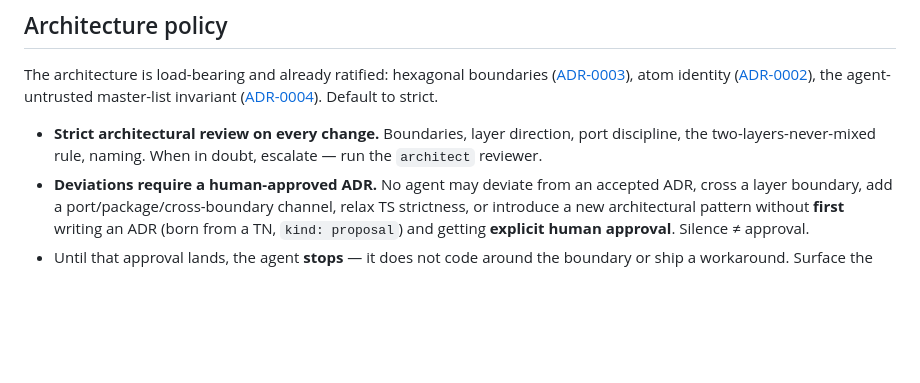
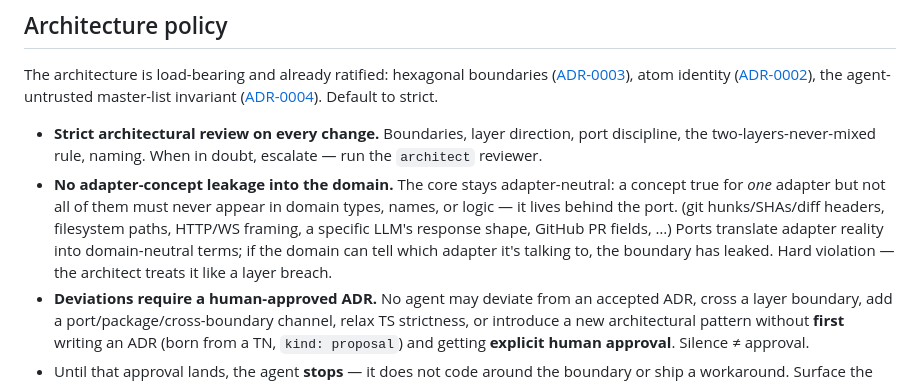
Before and after one commit to cara-review/cara, a Markdown page: CLAUDE.md, the part around the change. GitHub-like rendering; blank space fills up the shorter version.

```diff
--- a/CLAUDE.md
+++ b/CLAUDE.md
@@ -91,6 +91,7 @@ Agents push directly to `main`. No feature branches for review, no PRs to merge.
 The architecture is load-bearing and already ratified: hexagonal boundaries ([ADR-0003](docs/adr/0003-hexagonal-architecture.md)), atom identity ([ADR-0002](docs/adr/0002-core-review-architecture.md)), the agent-untrusted master-list invariant ([ADR-0004](docs/adr/0004-agent-untrusted-master-list.md)). Default to strict.
 
 - **Strict architectural review on every change.** Boundaries, layer direction, port discipline, the two-layers-never-mixed rule, naming. When in doubt, escalate — run the `architect` reviewer.
+- **No adapter-concept leakage into the domain.** The core stays adapter-neutral: a concept true for *one* adapter but not all of them must never appear in domain types, names, or logic — it lives behind the port. (git hunks/SHAs/diff headers, filesystem paths, HTTP/WS framing, a specific LLM's response shape, GitHub PR fields, …) Ports translate adapter reality into domain-neutral terms; if the domain can tell which adapter it's talking to, the boundary has leaked. Hard violation — the architect treats it like a layer breach.
 - **Deviations require a human-approved ADR.** No agent may deviate from an accepted ADR, cross a layer boundary, add a port/package/cross-boundary channel, relax TS strictness, or introduce a new architectural pattern without **first** writing an ADR (born from a TN, `kind: proposal`) and getting **explicit human approval**. Silence ≠ approval.
 - Until that approval lands, the agent **stops** — it does not code around the boundary or ship a workaround. Surface the question, wait.
 - The human (project owner) is the sole approver of architectural deviations, new ADRs/CDRs, and process questions. **These are the *only* human gates** — normal code delivery is autonomous (see Ship policy).
```
Also changed, not shown: agent/agents/architect.md (+1 -0 lines).
